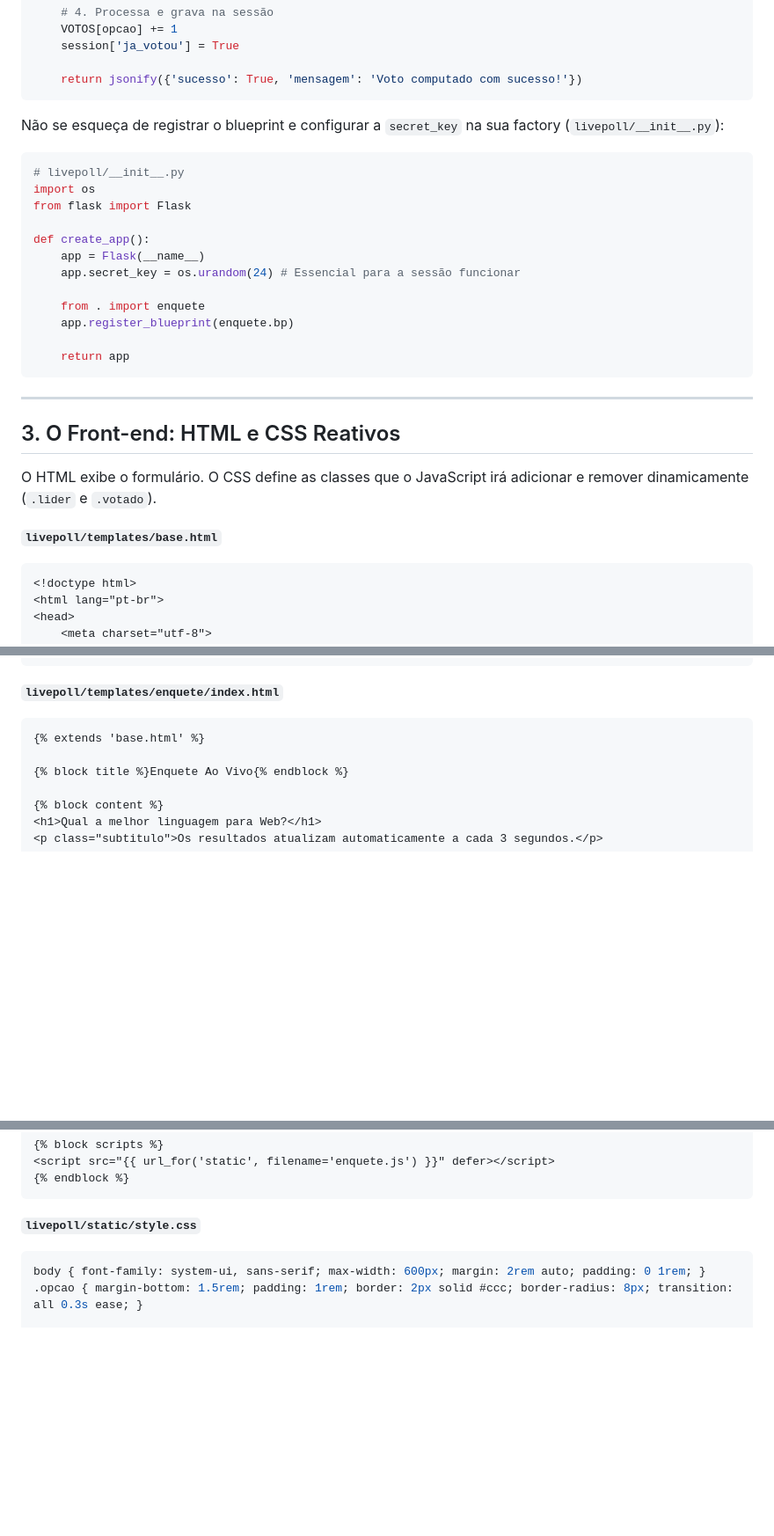
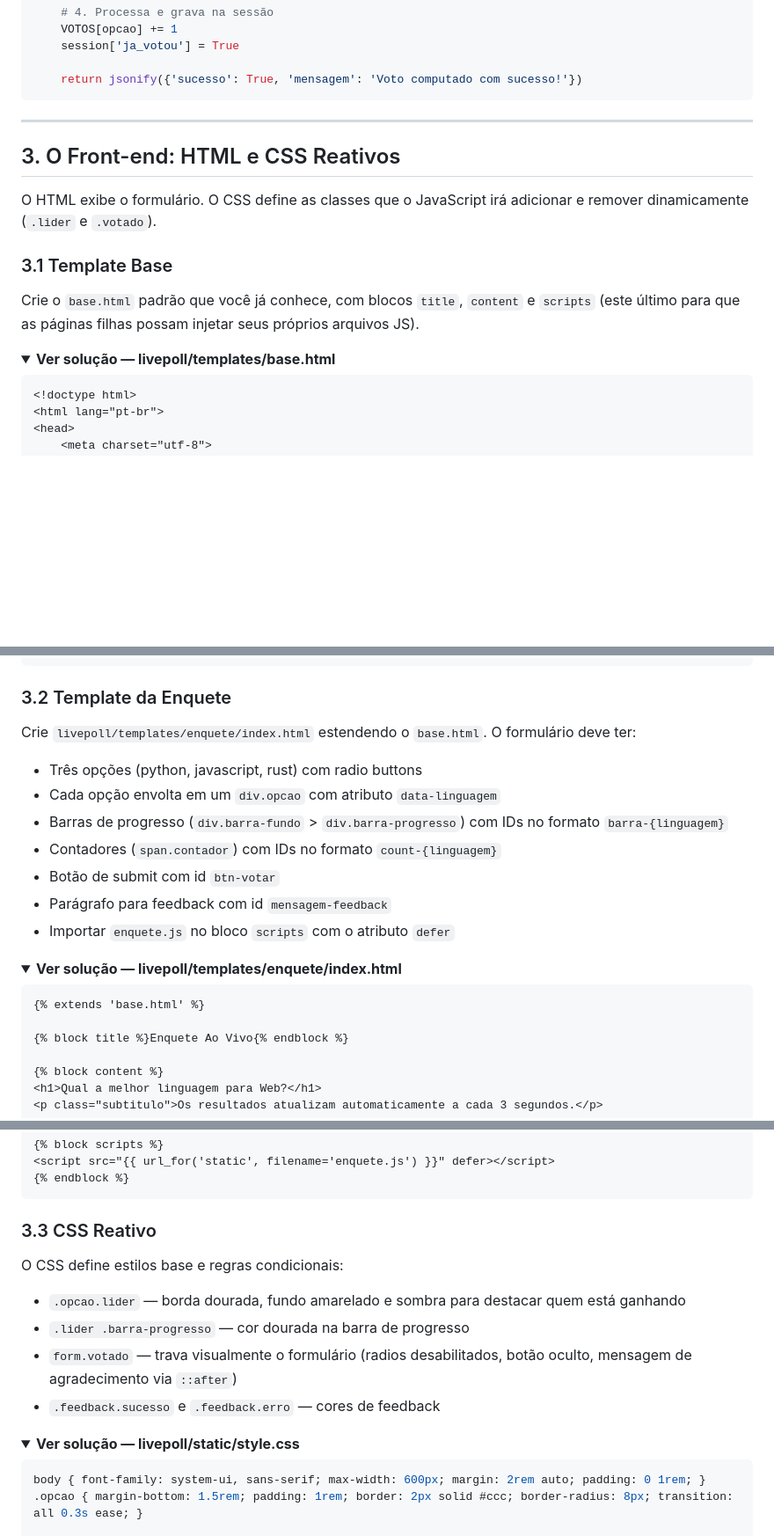
Before and after one commit to Zidrewndacht/BFD_JS_client-side, a Markdown page: aula5-js+flask.md, 3 parts joined by grey strips. Shown at 88% size. GitHub-like rendering; folded sections open; blank space fills up the shorter version.

````diff
--- a/aula5-js+flask.md
+++ b/aula5-js+flask.md
@@ -96,22 +130,7 @@ def votar():
     return jsonify({'sucesso': True, 'mensagem': 'Voto computado com sucesso!'})
 ```
 
-Não se esqueça de registrar o blueprint e configurar a `secret_key` na sua factory (`livepoll/__init__.py`):
-
-```python
-# livepoll/__init__.py
-import os
-from flask import Flask
-
-def create_app():
-    app = Flask(__name__)
-    app.secret_key = os.urandom(24) # Essencial para a sessão funcionar
-
-    from . import enquete
-    app.register_blueprint(enquete.bp)
-
-    return app
-```
+</details>
 
 ---
 
@@ -119,7 +138,13 @@ def create_app():
 
 O HTML exibe o formulário. O CSS define as classes que o JavaScript irá adicionar e remover dinamicamente (`.lider` e `.votado`).
 
-**`livepoll/templates/base.html`**
+### 3.1 Template Base
+
+Crie o `base.html` padrão que você já conhece, com blocos `title`, `content` e `scripts` (este último para que as páginas filhas possam injetar seus próprios arquivos JS).
+
+<details>
+<summary><strong>Ver solução — livepoll/templates/base.html</strong></summary>
+
 ```html
 <!doctype html>
 <html lang="pt-br">
@@ -138,7 +163,22 @@ O HTML exibe o formulário. O CSS define as classes que o JavaScript irá adicio
 </html>
 ```
 
-**`livepoll/templates/enquete/index.html`**
+</details>
+
+### 3.2 Template da Enquete
+
+Crie `livepoll/templates/enquete/index.html` estendendo o `base.html`. O formulário deve ter:
+- Três opções (python, javascript, rust) com radio buttons
+- Cada opção envolta em um `div.opcao` com atributo `data-linguagem`
+- Barras de progresso (`div.barra-fundo` > `div.barra-progresso`) com IDs no formato `barra-{linguagem}`
+- Contadores (`span.contador`) com IDs no formato `count-{linguagem}`
+- Botão de submit com id `btn-votar`
+- Parágrafo para feedback com id `mensagem-feedback`
+- Importar `enquete.js` no bloco `scripts` com o atributo `defer`
+
+<details>
+<summary><strong>Ver solução — livepoll/templates/enquete/index.html</strong></summary>
+
 ```html
 {% extends 'base.html' %}
 
@@ -172,7 +212,19 @@ O HTML exibe o formulário. O CSS define as classes que o JavaScript irá adicio
 {% endblock %}
 ```
 
-**`livepoll/static/style.css`**
+</details>
+
+### 3.3 CSS Reativo
+
+O CSS define estilos base e regras condicionais:
+- `.opcao.lider` — borda dourada, fundo amarelado e sombra para destacar quem está ganhando
+- `.lider .barra-progresso` — cor dourada na barra de progresso
+- `form.votado` — trava visualmente o formulário (radios desabilitados, botão oculto, mensagem de agradecimento via `::after`)
+- `.feedback.sucesso` e `.feedback.erro` — cores de feedback
+
+<details>
+<summary><strong>Ver solução — livepoll/static/style.css</strong></summary>
+
 ```css
 body { font-family: system-ui, sans-serif; max-width: 600px; margin: 2rem auto; padding: 0 1rem; }
 .opcao { margin-bottom: 1.5rem; padding: 1rem; border: 2px solid #ccc; border-radius: 8px; transition: all 0.3s ease; }
````
Also changed, not shown: other parts of aula5-js+flask.md (+113 -47 lines).
